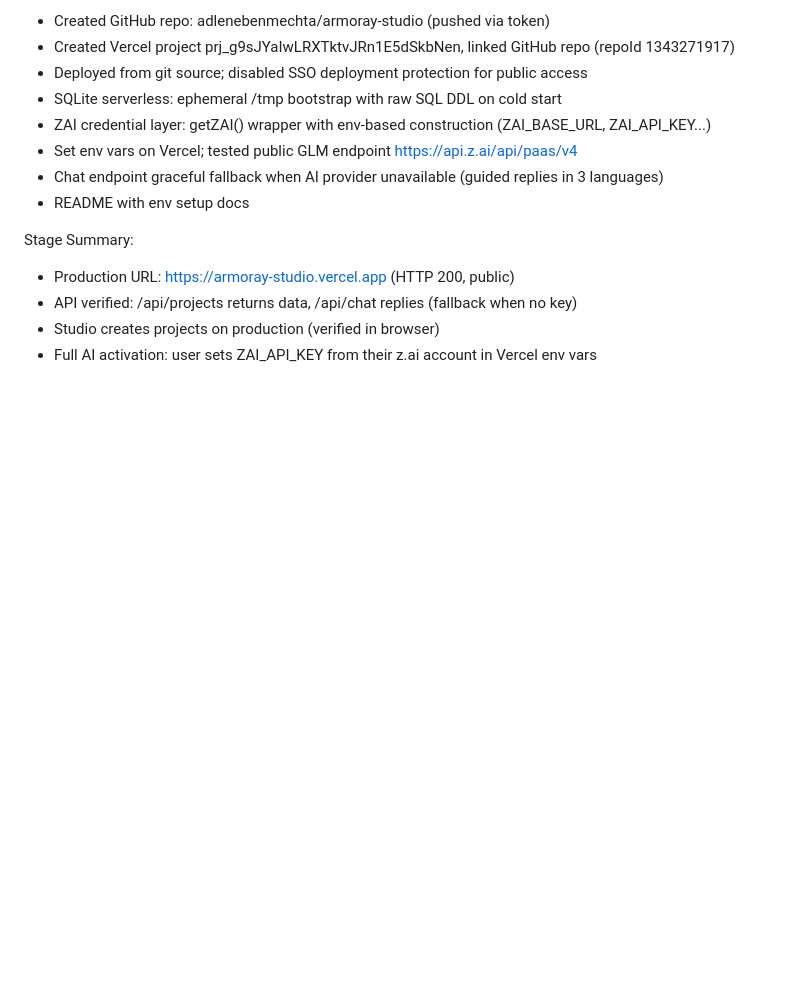
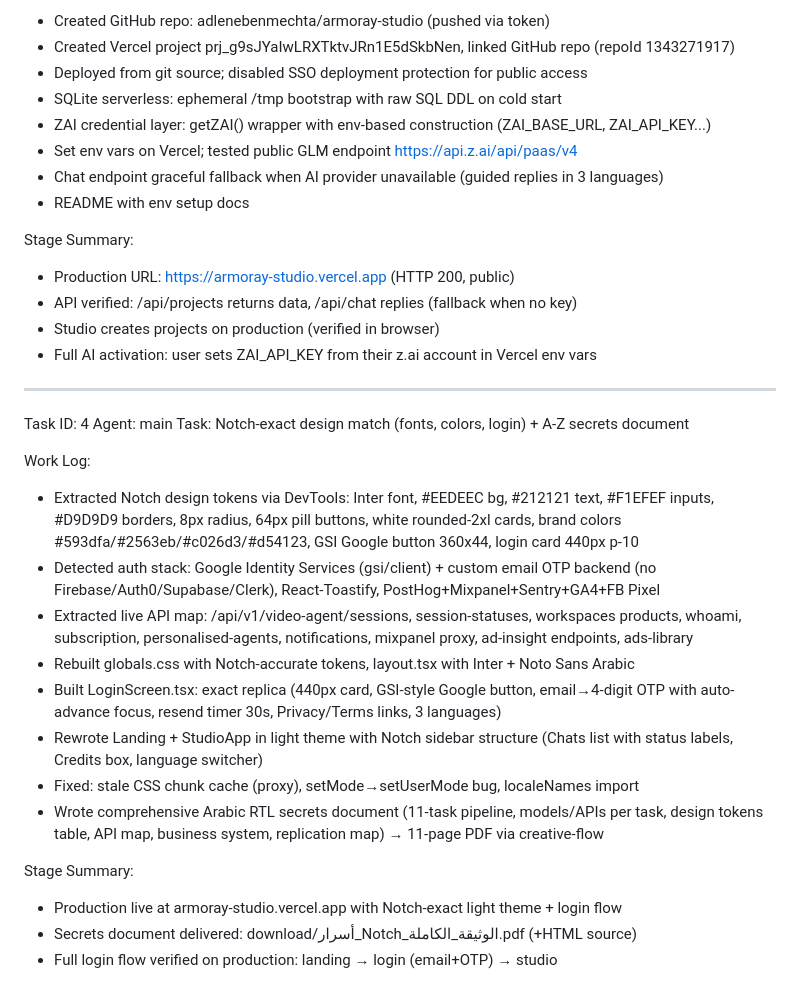
Before and after one commit to adlenebenmechta/armoray-studio, a Markdown page: worklog.md, the part around the change. GitHub-like rendering; blank space fills up the shorter version.

Commit message:
final: worklog update

```diff
--- a/worklog.md
+++ b/worklog.md
@@ -68,3 +68,30 @@ Stage Summary:
 - API verified: /api/projects returns data, /api/chat replies (fallback when no key)
 - Studio creates projects on production (verified in browser)
 - Full AI activation: user sets ZAI_API_KEY from their z.ai account in Vercel env vars
+
+---
+Task ID: 4
+Agent: main
+Task: Notch-exact design match (fonts, colors, login) + A-Z secrets document
+
+Work Log:
+- Extracted Notch design tokens via DevTools: Inter font, #EEDEEC bg, #212121 text,
+  #F1EFEF inputs, #D9D9D9 borders, 8px radius, 64px pill buttons, white rounded-2xl cards,
+  brand colors #593dfa/#2563eb/#c026d3/#d54123, GSI Google button 360x44, login card 440px p-10
+- Detected auth stack: Google Identity Services (gsi/client) + custom email OTP backend
+  (no Firebase/Auth0/Supabase/Clerk), React-Toastify, PostHog+Mixpanel+Sentry+GA4+FB Pixel
+- Extracted live API map: /api/v1/video-agent/sessions, session-statuses, workspaces products,
+  whoami, subscription, personalised-agents, notifications, mixpanel proxy, ad-insight endpoints, ads-library
+- Rebuilt globals.css with Notch-accurate tokens, layout.tsx with Inter + Noto Sans Arabic
+- Built LoginScreen.tsx: exact replica (440px card, GSI-style Google button, email→4-digit OTP
+  with auto-advance focus, resend timer 30s, Privacy/Terms links, 3 languages)
+- Rewrote Landing + StudioApp in light theme with Notch sidebar structure (Chats list with
+  status labels, Credits box, language switcher)
+- Fixed: stale CSS chunk cache (proxy), setMode→setUserMode bug, localeNames import
+- Wrote comprehensive Arabic RTL secrets document (11-task pipeline, models/APIs per task,
+  design tokens table, API map, business system, replication map) → 11-page PDF via creative-flow
+
+Stage Summary:
+- Production live at armoray-studio.vercel.app with Notch-exact light theme + login flow
+- Secrets document delivered: download/أسرار_Notch_الوثيقة_الكاملة.pdf (+HTML source)
+- Full login flow verified on production: landing → login (email+OTP) → studio
```
